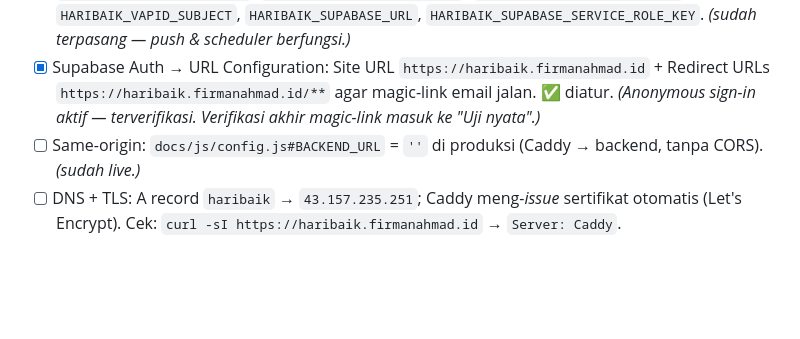
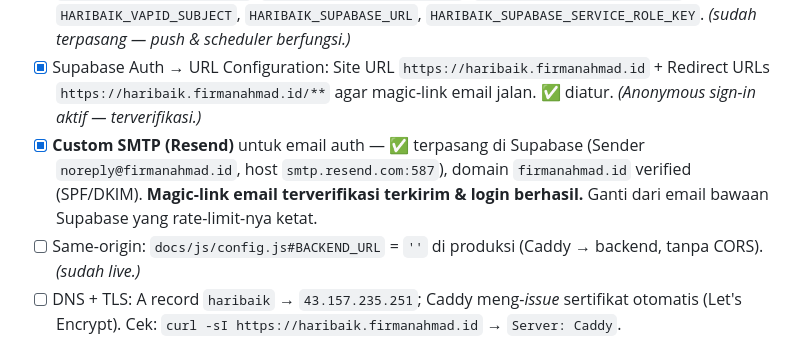
Before and after one commit to firmanahmad-max/haribaik-v4, a Markdown page: RELEASE.md, the part around the change. Drawn GitHub-style; blank space fills up the shorter version.

Commit message:
docs: tandai Custom SMTP (Resend) selesai + magic-link terverifikasi
Email auth Supabase kini lewat Resend (noreply@firmanahmad.id, smtp.resend.com),
domain verified. Tes magic-link berhasil terkirim & login. Menggantikan email
bawaan Supabase yang rate-limit-nya ketat. Rangkaian auth tuntas.

Co-Authored-By: Claude Opus 4.8 <noreply@anthropic.com>

```diff
--- a/RELEASE.md
+++ b/RELEASE.md
@@ -81,7 +81,11 @@ bubblewrap build
       `HARIBAIK_SUPABASE_SERVICE_ROLE_KEY`. *(sudah terpasang — push & scheduler berfungsi.)*
 - [x] Supabase Auth → URL Configuration: Site URL `https://haribaik.firmanahmad.id`
       + Redirect URLs `https://haribaik.firmanahmad.id/**` agar magic-link email jalan. ✅ diatur.
-      *(Anonymous sign-in aktif — terverifikasi. Verifikasi akhir magic-link masuk ke "Uji nyata".)*
+      *(Anonymous sign-in aktif — terverifikasi.)*
+- [x] **Custom SMTP (Resend)** untuk email auth — ✅ terpasang di Supabase (Sender
+      `noreply@firmanahmad.id`, host `smtp.resend.com:587`), domain `firmanahmad.id`
+      verified (SPF/DKIM). **Magic-link email terverifikasi terkirim & login berhasil.**
+      Ganti dari email bawaan Supabase yang rate-limit-nya ketat.
 - [ ] Same-origin: `docs/js/config.js#BACKEND_URL` = `''` di produksi (Caddy → backend,
       tanpa CORS). *(sudah live.)*
 - [ ] DNS + TLS: A record `haribaik` → `43.157.235.251`; Caddy meng-*issue* sertifikat
```
